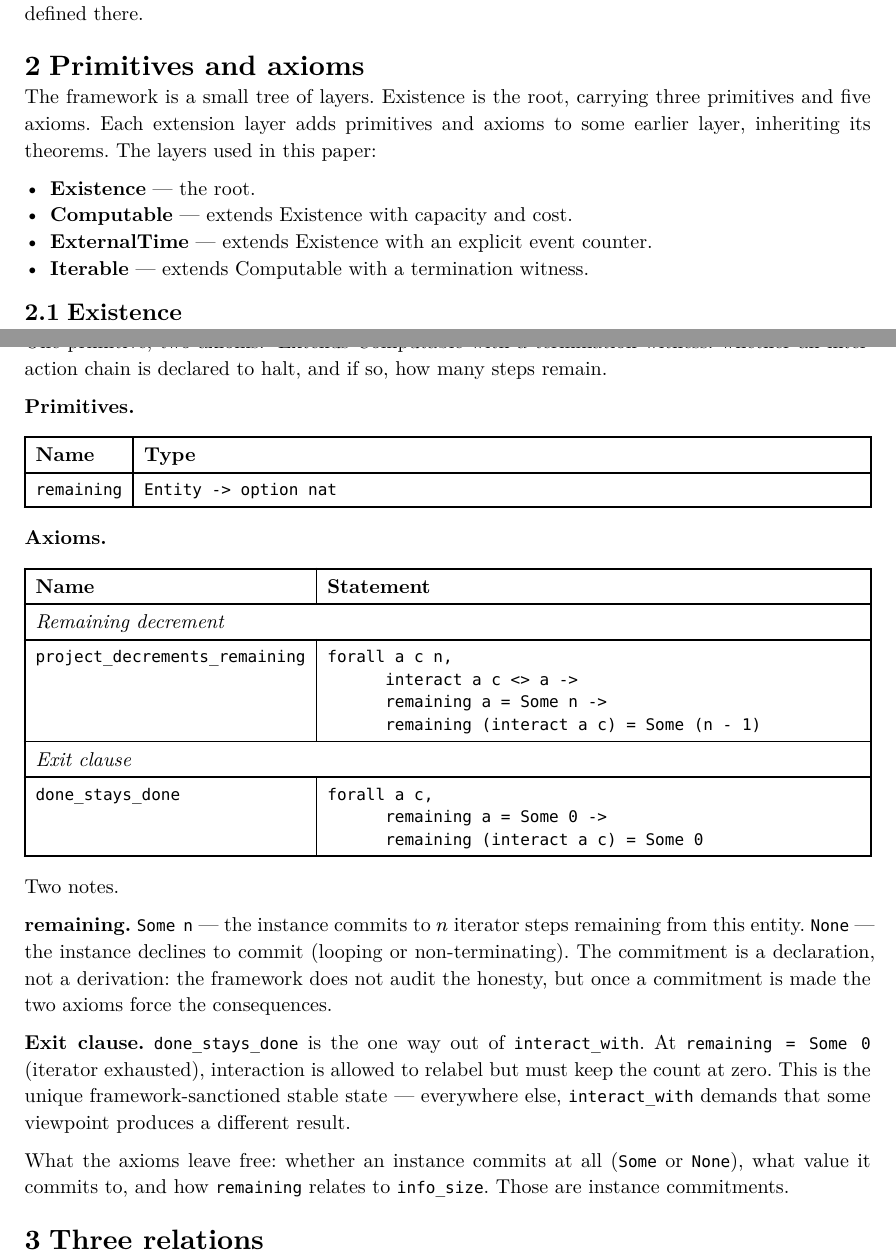
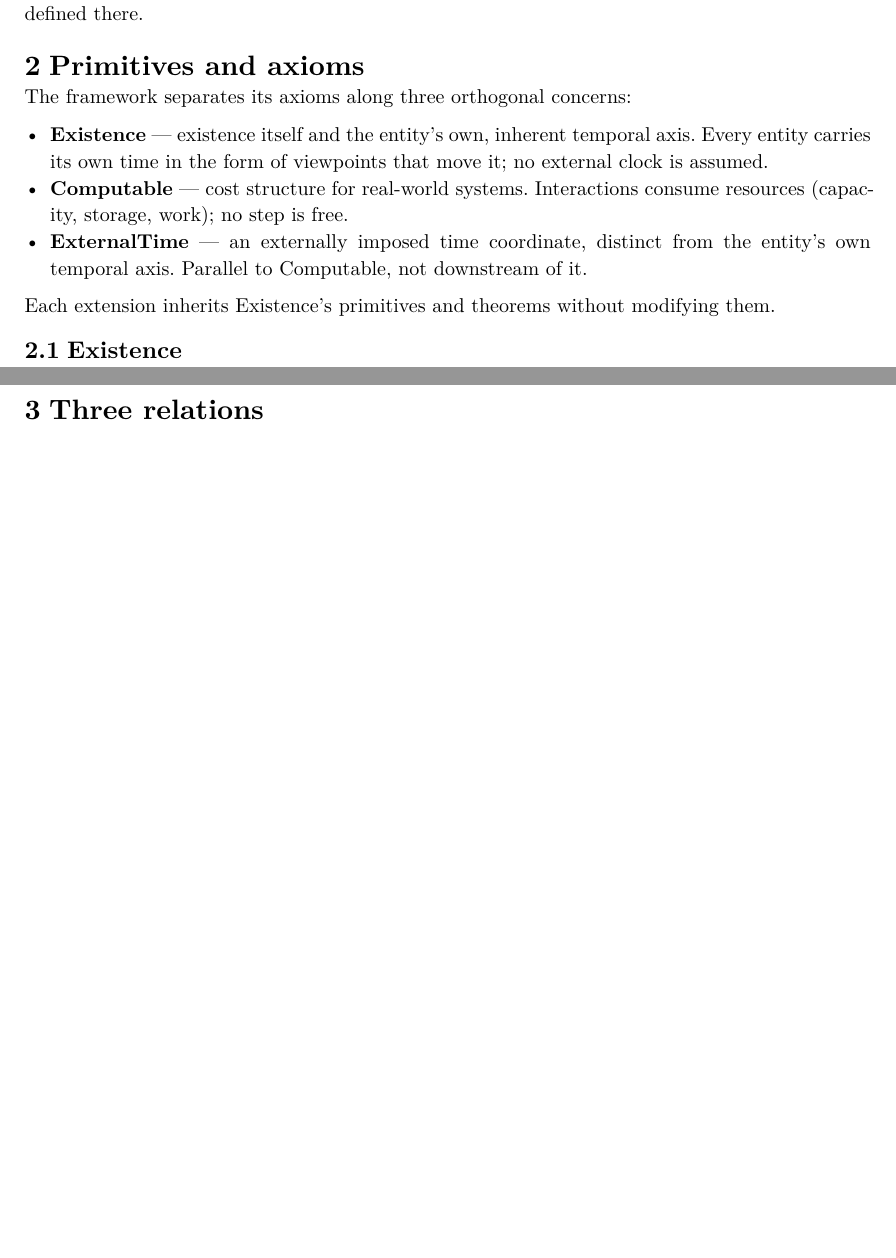
Before and after one commit to ren-jjr-ab/paper1, a Typst document (paper.typ): two parts of pages 2 and 5 of 12 before the commit and two parts of pages 2 and 5 of 11 after it, joined at a grey line, cut so that both start at the same text, the shorter picture padded with empty space. The pictures show the PDF file paper.pdf that the author committed with the source.

Commit message:
Reframe layer roles; remove Iterable section from paper
- Abstract: describe layers as orthogonal concerns (Existence + inherent
  time, Computable + real-world cost, ExternalTime + external coordinate)
- section 2 intro: explicit three-axis framing
- section 2.1: clarify interact_with carries the entity's own time
- section 2.2: reframe Computable as real-world cost layer
- section 2.3: clarify ExternalTime's external vs Existence's internal
- section 2.4 Iterable: removed from paper (framework/Iterable.v remains in repo)
- section 4: remove stale Iterable reference from Terminal impossibility

```diff
--- a/paper.typ
+++ b/paper.typ
@@ -41 +35,0 @@
-  set of axioms. The three relations, their
@@ -45,3 +38,12 @@
+  inherent time), *Computable* (cost structure for
+  real-world systems), and *ExternalTime* (an
+  externally imposed time coordinate, parallel to
+  Computable). Each commits to a minimal primitive
+  vocabulary and a minimal set of axioms. The three
+  relations, their separations, and the
+  impossibility results that follow are derived
+  within this structure. Mechanically verified in
+  Coq.
 ]
 
 #v(2em)
@@ -122,19 +124,23 @@ paper-projection relation defined there.
 
 = Primitives and axioms <sec-axioms>
 
-The framework is a small tree of layers. Existence
-is the root, carrying three primitives and five
-axioms. Each extension layer adds primitives and
-axioms to some earlier layer, inheriting its
-theorems. The layers used in this paper:
+The framework separates its axioms along three
+orthogonal concerns:
 
-- *Existence* — the root.
-- *Computable* — extends Existence with capacity
-  and cost.
-- *ExternalTime* — extends Existence with an
-  explicit event counter.
-- *Iterable* — extends Computable with a termination
-  witness.
+- *Existence* — existence itself and the entity's
+  own, inherent temporal axis. Every entity carries
+  its own time in the form of viewpoints that move
+  it; no external clock is assumed.
+- *Computable* — cost structure for real-world
+  systems. Interactions consume resources (capacity,
+  storage, work); no step is free.
+- *ExternalTime* — an externally imposed time
+  coordinate, distinct from the entity's own
+  temporal axis. Parallel to Computable, not
+  downstream of it.
+
+Each extension inherits Existence's primitives and
+theorems without modifying them.
 
 == Existence <sec-existence>
 
@@ -214,3 +219,5 @@ state.
+partner always moves it. No external clock is assumed
+or needed at the Existence layer.
 
 *Decidability.* `interact_decidable` makes the kernel of
 interaction observable: at any common viewpoint, two
@@ -321,10 +329,5 @@ physical unit. Those are instance commitments.
 
 == ExternalTime
 
-One primitive, one axiom.#footnote[Formalised in
-`framework/ExternalTime.v` (module type
-`ExternalTimeSig`, theory functor
-`ExternalTimeTheory`).] Extends Existence directly
-(parallel to Computable) with an explicit event
-counter — a coordinate that strictly advances
-on every non-identity interaction.
+ExternalTime introduces a time coordinate that is
+*not* the entity's own — an externally imposed
@@ -330,0 +339 @@ on every non-identity interaction.
+type `ExternalTimeSig`, theory functor
@@ -376,5 +388,3 @@ What the axioms leave free: the initial value of
 `external_time`, how fast it advances, and any
 alignment with a physical notion of time. Those
 are instance commitments.
-
-== Iterable
@@ -386,4 +390,0 @@ a termination witness: whether an interaction chain
-is declared to halt, and if so, how many steps
-remain.
-
-*Primitives.*
@@ -395,6 +390,0 @@ remain.
-  [*Name*], [*Type*],
-  [`remaining`],
-    [`Entity -> option nat`],
-)
-
-*Axioms.*
@@ -406,41 +391,3 @@ remain.
-  [*Name*], [*Statement*],
-
-  table.cell(colspan: 2)[_Remaining decrement_],
-  [`project_decrements_remaining`],
-    [`forall a c n,
-      interact a c <> a ->
-      remaining a = Some n ->
-      remaining (interact a c) = Some (n - 1)`],
-
-  table.cell(colspan: 2)[_Exit clause_],
-  [`done_stays_done`],
-    [`forall a c,
-      remaining a = Some 0 ->
-      remaining (interact a c) = Some 0`],
-)
-
-Two notes.
-
-*remaining.* `Some n` — the instance commits to
-$n$ iterator steps remaining from this entity.
-`None` — the instance declines to commit (looping
-or non-terminating). The commitment is a
-declaration, not a derivation: the framework does
-not audit the honesty, but once a commitment is
-made the two axioms force the consequences.
-
-*Exit clause.* `done_stays_done` is the one way out
-of `interact_with`. At `remaining = Some 0` (iterator
-exhausted), interaction is allowed to relabel but must
-keep the count at zero. This is the unique
-framework-sanctioned stable state — everywhere else,
-`interact_with` demands that some viewpoint produces a
-different result.
-
-What the axioms leave free: whether an instance
-commits at all (`Some` or `None`), what value it
-commits to, and how `remaining` relates to
-`info_size`. Those are instance commitments.
 
 // ============================================
 //  3. Three relations
```
Also changed, not shown: paper.pdf, paper.typ (70 more changed lines).
